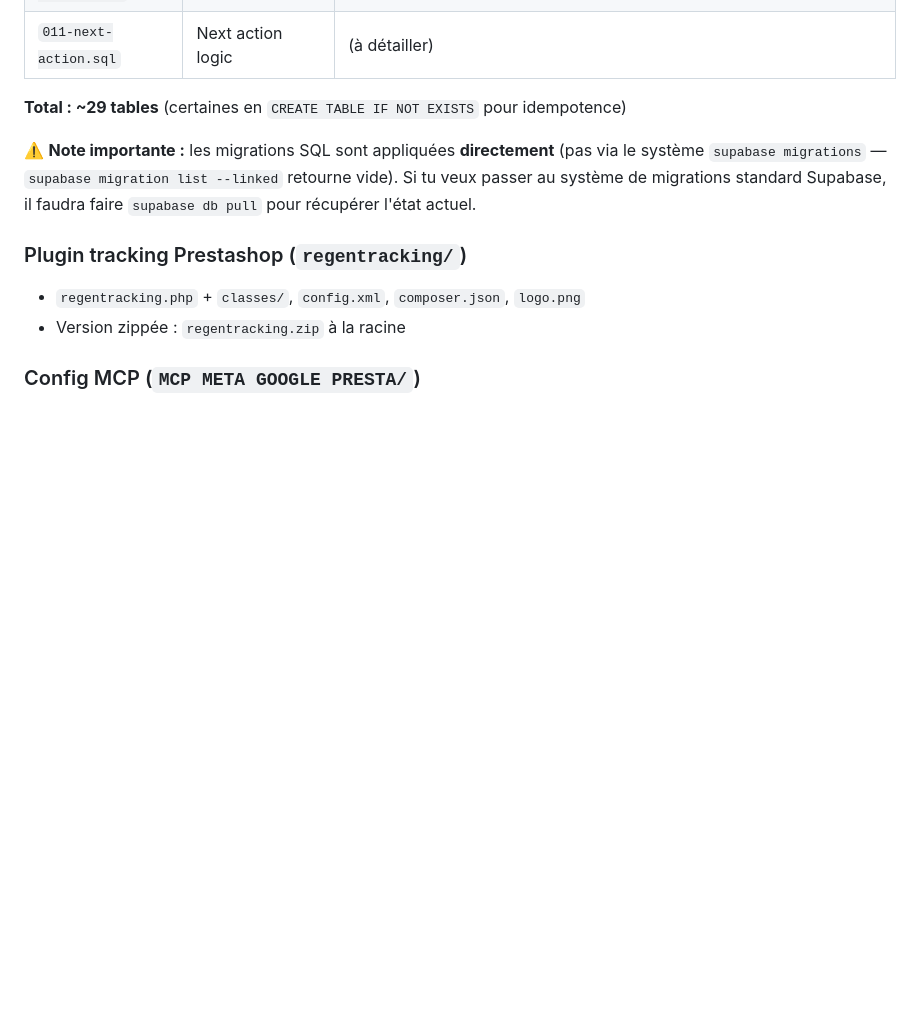
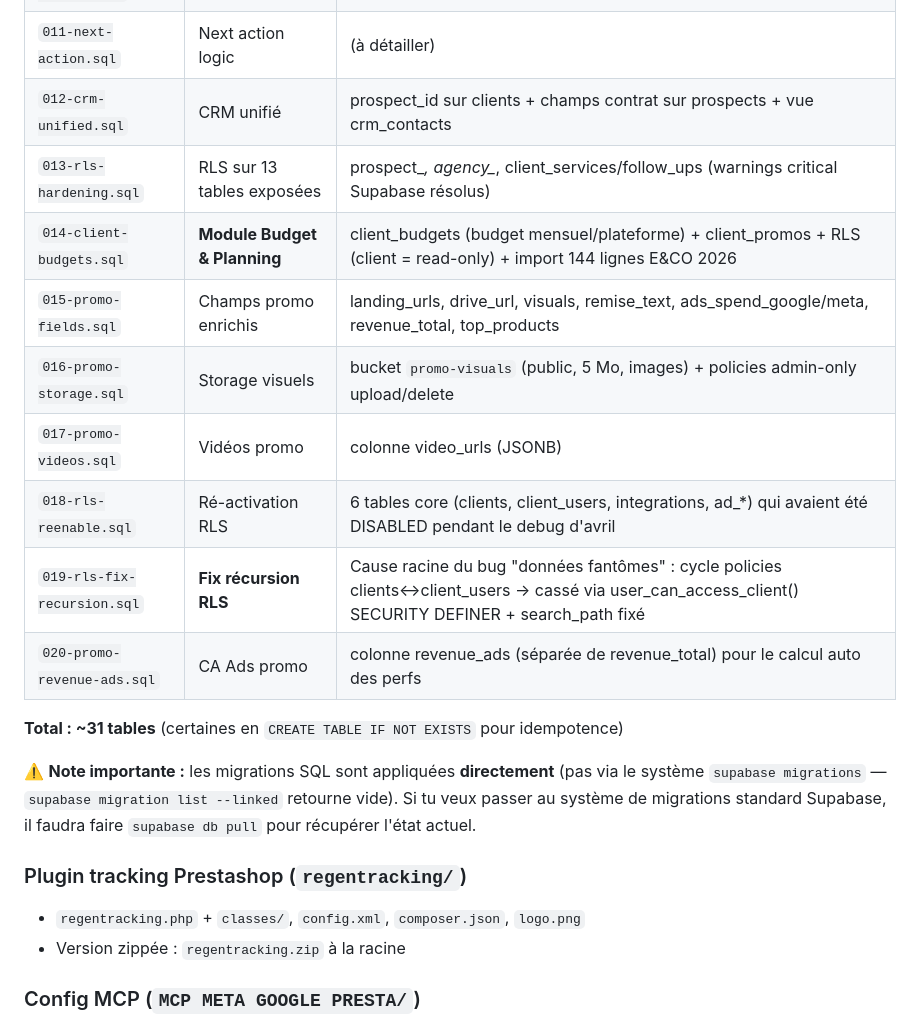
Before and after one commit to Mathieu8861/REGEN-AGENCY, a Markdown page: regen-agency.md, the part around one of its changes. GitHub-like rendering; blank space fills up the shorter version.

```diff
--- a/regen-agency.md
+++ b/regen-agency.md
@@ -80,8 +81,17 @@
 | `009-client-context.sql` | **2 tables** + 2 policies | client_services, client_follow_ups |
 | `010-prospect-context.sql` | **2 tables** + 2 policies | prospect_services, prospect_follow_ups |
 | `011-next-action.sql` | Next action logic | (à détailler) |
+| `012-crm-unified.sql` | CRM unifié | prospect_id sur clients + champs contrat sur prospects + vue crm_contacts |
+| `013-rls-hardening.sql` | RLS sur 13 tables exposées | prospect_*, agency_*, client_services/follow_ups (warnings critical Supabase résolus) |
+| `014-client-budgets.sql` | **Module Budget & Planning** | client_budgets (budget mensuel/plateforme) + client_promos + RLS (client = read-only) + import 144 lignes E&CO 2026 |
+| `015-promo-fields.sql` | Champs promo enrichis | landing_urls, drive_url, visuals, remise_text, ads_spend_google/meta, revenue_total, top_products |
+| `016-promo-storage.sql` | Storage visuels | bucket `promo-visuals` (public, 5 Mo, images) + policies admin-only upload/delete |
+| `017-promo-videos.sql` | Vidéos promo | colonne video_urls (JSONB) |
+| `018-rls-reenable.sql` | Ré-activation RLS | 6 tables core (clients, client_users, integrations, ad_*) qui avaient été DISABLED pendant le debug d'avril |
+| `019-rls-fix-recursion.sql` | **Fix récursion RLS** | Cause racine du bug "données fantômes" : cycle policies clients↔client_users → cassé via user_can_access_client() SECURITY DEFINER + search_path fixé |
+| `020-promo-revenue-ads.sql` | CA Ads promo | colonne revenue_ads (séparée de revenue_total) pour le calcul auto des perfs |
 
-**Total : ~29 tables** (certaines en `CREATE TABLE IF NOT EXISTS` pour idempotence)
+**Total : ~31 tables** (certaines en `CREATE TABLE IF NOT EXISTS` pour idempotence)
 
 ⚠️ **Note importante :** les migrations SQL sont appliquées **directement** (pas via le système `supabase migrations` — `supabase migration list --linked` retourne vide). Si tu veux passer au système de migrations standard Supabase, il faudra faire `supabase db pull` pour récupérer l'état actuel.
 
```
Also changed, not shown: other parts of regen-agency.md (+17 -4 lines).
